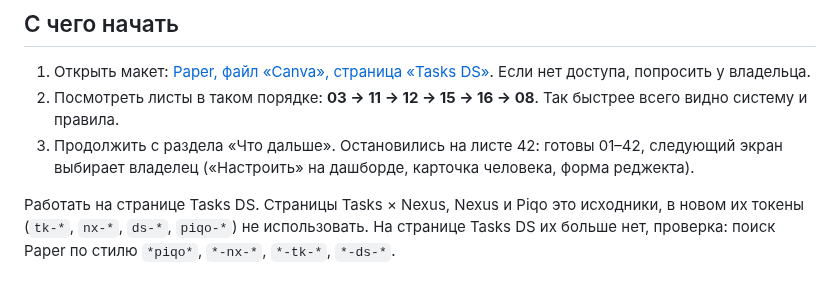
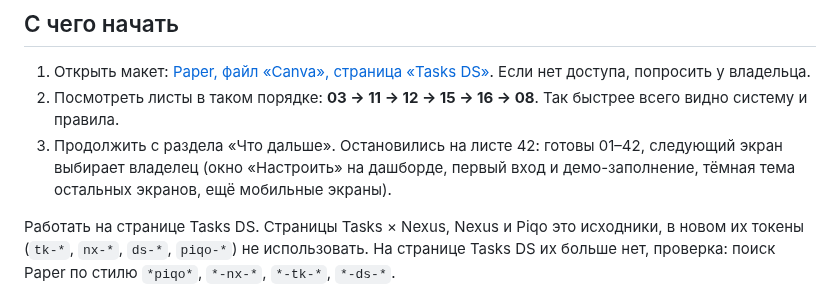
Before and after one commit to norin-web/Task-boart-hsym, a Markdown page: docs/design-system/README.md, the part around one of its changes. Rendered like a GitHub page.

Commit message:
Дизайн-система: что осталось нарисовать

```diff
--- a/docs/design-system/README.md
+++ b/docs/design-system/README.md
@@ -6,7 +6,7 @@
 
 1. Открыть макет: [Paper, файл «Canva», страница «Tasks DS»](https://app.paper.design/file/01M469BZM9RPTMM6MQ31EXWPNZ/p-8-0). Если нет доступа, попросить у владельца.
 2. Посмотреть листы в таком порядке: **03 → 11 → 12 → 15 → 16 → 08**. Так быстрее всего видно систему и правила.
-3. Продолжить с раздела «Что дальше». Остановились на листе 42: готовы 01–42, следующий экран выбирает владелец («Настроить» на дашборде, карточка человека, форма реджекта).
+3. Продолжить с раздела «Что дальше». Остановились на листе 42: готовы 01–42, следующий экран выбирает владелец (окно «Настроить» на дашборде, первый вход и демо-заполнение, тёмная тема остальных экранов, ещё мобильные экраны).
 
 Работать на странице Tasks DS. Страницы Tasks × Nexus, Nexus и Piqo это исходники, в новом их токены (`tk-*`, `nx-*`, `ds-*`, `piqo-*`) не использовать. На странице Tasks DS их больше нет, проверка: поиск Paper по стилю `*piqo*`, `*-nx-*`, `*-tk-*`, `*-ds-*`.
 
```
Also changed, not shown: other parts of docs/design-system/README.md (+1 -1 lines).
